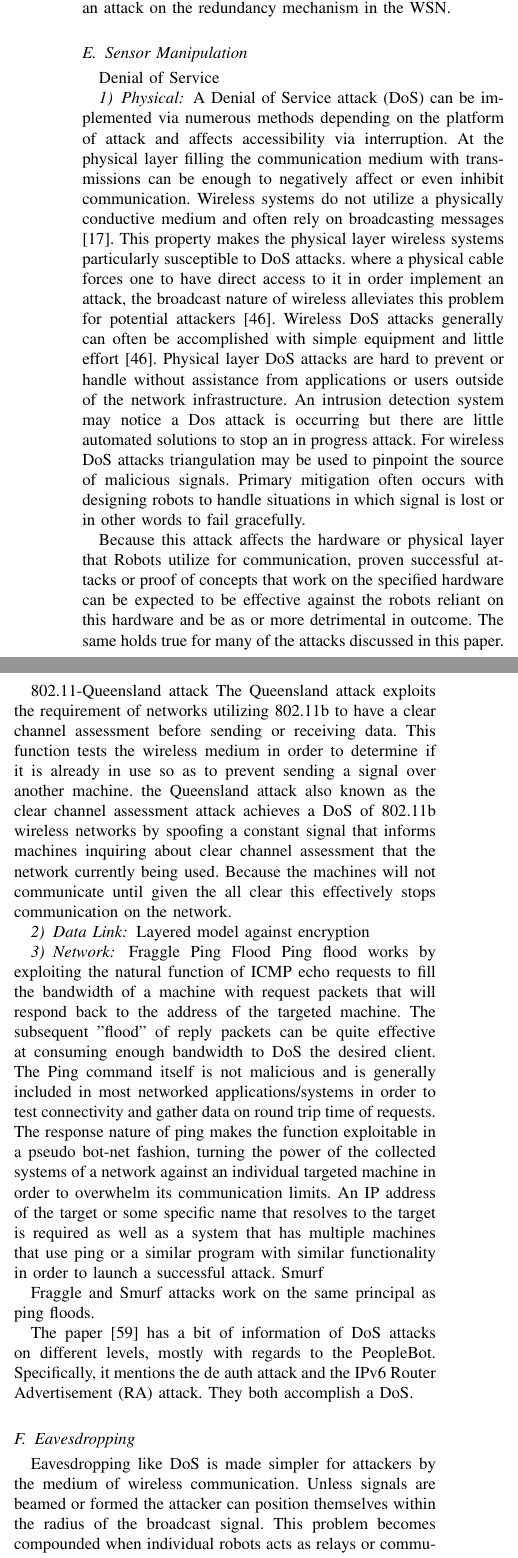
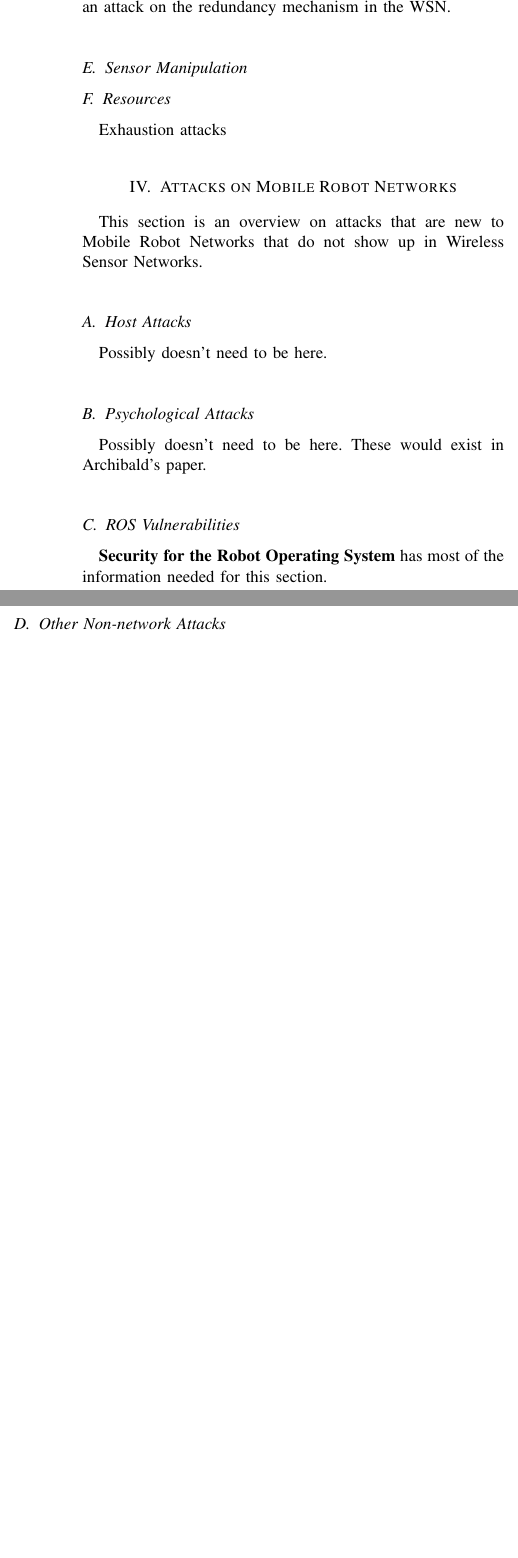
Before and after one commit to nas244/Distributed_latex, a LaTeX paper (root.tex, which reads SpecificAttacks.tex): two parts of the columns of page 4 of 8 before the commit and two parts of the columns of page 4 of 7 after it, joined at a grey line, cut so that both start at the same text, the shorter picture padded with empty space. Compiled offline with pdfLaTeX.

Commit message:
AHHHHHHHHHHHHHHHH

```diff
--- a/SpecificAttacks.tex
+++ b/SpecificAttacks.tex
@@ -14,7 +14,32 @@ Eavesdropping is an attack where an attacker views the content of any data that
 Sybil attacks occur when an attacker places a malicious node that portrays itself as having multiple identities. This is an attack on the redundancy mechanism in the WSN.
 \subsection{Sensor Manipulation}
 
-Denial of Service
+\subsection{Resources}
+Exhaustion attacks
+\section{Attacks on Mobile Robot Networks}
+This section is an overview on attacks that are new to Mobile Robot Networks that do not show up in Wireless Sensor Networks.
+\subsection{Host Attacks}
+Possibly doesn't need to be here.
+\subsection{Psychological Attacks}
+Possibly doesn't need to be here. These would exist in Archibald's paper.
+\subsection{ROS Vulnerabilities}
+\textbf{Security for the Robot Operating System} has most of the information needed for this section.
+\subsection{Other Non-network Attacks}
+
+
+
+%\subsection{Sybil}
+
+%\subsection{Physical}
+
+
+%\subsection{Resource}
+
+%%\subsection{DoS/Jamming}%how did you run your code
+
+%Jamming and Denial of Service (DoS) attacks aim to deny resources of a system to other potential users or operations. These attacks could be focused on any resource in order to degrade the functionality of that system.
+
+%Denial of Service
 
 %Experimental Analysis of Denial-of-Service Attacks on Teleoperated Robotic Systems Tamara Bonaci
 
@@ -22,31 +47,29 @@ Denial of Service
 %Cepheli-2013  - go back for phy layer mitagation techniques (eavesdropping)
 %Denial of Service Attacks in Wireless Networks: The Case of Jammers Konstantinos Pelechrinis
 %pelechrinis:denial
-\subsubsection{Physical}
-A Denial of Service attack (DoS) can be implemented via numerous methods depending on the platform of attack and affects accessibility via interruption. At the physical layer filling the communication medium with transmissions can be enough to negatively affect or even inhibit communication.  Wireless systems do not utilize a physically conductive medium and often rely on broadcasting messages \cite{Cepheli-2013}.  This property makes the physical layer wireless systems particularly susceptible to DoS attacks. where a physical cable forces one to have direct access to it in order implement an attack, the broadcast nature of wireless alleviates this problem for potential attackers \cite{pelechrinis:denial}.  Wireless DoS attacks generally can often be accomplished with simple equipment and little effort \cite{pelechrinis:denial}.  Physical layer DoS attacks are hard to prevent or handle without assistance from applications or users outside of the network infrastructure.  An intrusion detection system may notice a Dos attack is occurring but there are little automated solutions to stop an in progress attack. For wireless DoS attacks triangulation may be used to pinpoint the source of malicious signals. Primary mitigation often occurs with designing robots to handle situations in which signal is lost or in other words to fail gracefully.
+%%\subsubsection{Physical}
+%A Denial of Service attack (DoS) can be implemented via numerous methods depending on the platform of attack and affects accessibility via interruption. At the physical layer filling the communication medium with transmissions can be enough to negatively affect or even inhibit communication.  Wireless systems do not utilize a physically conductive medium and often rely on broadcasting messages \cite{Cepheli-2013}.  This property makes the physical layer wireless systems particularly susceptible to DoS attacks. where a physical cable forces one to have direct access to it in order implement an attack, the broadcast nature of wireless alleviates this problem for potential attackers \cite{pelechrinis:denial}.  Wireless DoS attacks generally can often be accomplished with simple equipment and little effort \cite{pelechrinis:denial}.  Physical layer DoS attacks are hard to prevent or handle without assistance from applications or users outside of the network infrastructure.  An intrusion detection system may notice a Dos attack is occurring but there are little automated solutions to stop an in progress attack. For wireless DoS attacks triangulation may be used to pinpoint the source of malicious signals. Primary mitigation often occurs with designing robots to handle situations in which signal is lost or in other words to fail gracefully.
 
-Because this attack affects the hardware or physical layer that Robots utilize for communication, proven successful attacks or proof of concepts that work on the specified hardware can be expected to be effective against the robots reliant on this hardware and be as or more detrimental in outcome. The same holds true for many of the attacks discussed in this paper.
+%Because this attack affects the hardware or physical layer that Robots utilize for communication, proven successful attacks or proof of concepts that work on the specified hardware can be expected to be effective against the robots reliant on this hardware and be as or more detrimental in outcome. The same holds true for many of the attacks discussed in this paper.
 
-802.11% is this one really relevant anymore- most research is form 2006 or before; look into alternative
--Queensland attack
-The Queensland attack exploits the requirement of networks utilizing 802.11b to have a clear channel assessment before sending or receiving data.  This function tests the wireless medium in order to determine if it is already in use so as to prevent sending a signal over another machine.  the Queensland attack also known as the clear channel assessment attack achieves a DoS of 802.11b wireless networks by spoofing a constant signal that informs machines inquiring about clear channel assessment that the network currently being used.  Because the machines will not communicate until given the all clear this effectively stops communication on the network.
-\subsubsection{Data Link}
+%802.11% is this one really relevant anymore- most research is form 2006 or before; look into alternative
+%-Queensland attack
+%The Queensland attack exploits the requirement of networks utilizing 802.11b to have a clear channel assessment before sending or receiving data.  This function tests the wireless medium in order to determine if it is already in use so as to prevent sending a signal over another machine.  the Queensland attack also known as the clear channel assessment attack achieves a DoS of 802.11b wireless networks by spoofing a constant signal that informs machines inquiring about clear channel assessment that the network currently being used.  Because the machines will not communicate until given the all clear this effectively stops communication on the network.
+%%\subsubsection{Data Link}
 
-Layered model against encryption
-\subsubsection{Network}
-Fraggle
-Ping Flood
-Ping flood works by exploiting the natural function of ICMP echo requests to fill the bandwidth of a machine with request packets that will respond back to the address of the targeted machine. The subsequent "flood" of reply packets can be quite effective at consuming enough bandwidth to DoS the desired client.  The Ping command itself is not malicious and is generally included in most networked applications/systems in order to test connectivity and gather data on round trip time of requests.  The response nature of ping makes the function exploitable in a pseudo bot-net fashion, turning the power of the collected systems of a network against an individual targeted machine in order to overwhelm its communication limits.  An IP address of the target or some specific name that resolves to the target is required as well as a system that has multiple machines that use ping or a similar program with similar functionality in order to launch a successful attack.
-Smurf
+%Layered model against encryption
+%%\subsubsection{Network}
+%Fraggle
+%Ping Flood
+%Ping flood works by exploiting the natural function of ICMP echo requests to fill the bandwidth of a machine with request packets that will respond back to the address of the targeted machine. The subsequent "flood" of reply packets can be quite effective at consuming enough bandwidth to DoS the desired client.  The Ping command itself is not malicious and is generally included in most networked applications/systems in order to test connectivity and gather data on round trip time of requests.  The response nature of ping makes the function exploitable in a pseudo bot-net fashion, turning the power of the collected systems of a network against an individual targeted machine in order to overwhelm its communication limits.  An IP address of the target or some specific name that resolves to the target is required as well as a system that has multiple machines that use ping or a similar program with similar functionality in order to launch a successful attack.
+%Smurf
 
-Fraggle and Smurf attacks work on the same principal as ping floods.
+%Fraggle and Smurf attacks work on the same principal as ping floods.
 
 %John stuff start
-The paper \cite{Yousef2017PeopleBot} has a bit of information of DoS attacks on different levels, mostly with regards to the PeopleBot. Specifically, it mentions the de auth attack and the IPv6 Router Advertisement (RA) attack. They both accomplish a DoS.
+%The paper \cite{Yousef2017PeopleBot} has a bit of information of DoS attacks on different levels, mostly with regards to the PeopleBot. Specifically, it mentions %the de auth attack and the IPv6 Router Advertisement (RA) attack. They both accomplish a DoS.
 %John stuff end
 
-\subsection{Eavesdropping}
-Eavesdropping like DoS is made simpler for attackers by the medium of wireless communication.  Unless signals are beamed or formed the attacker can position themselves within the radius of the broadcast signal. This problem becomes compounded when individual robots acts as relays or communication nodes as the wireless network coverage area becomes larger.  The primary goal of eavesdropping is to gain access to communications, with a secondary goal of doing so without being detected.  Even if collected transmissions are encrypted details about the network or information being sent may still be available and useful in setting up other malicious behaviors.
+%%\subsection{Eavesdropping}
+%Eavesdropping like DoS is made simpler for attackers by the medium of wireless communication.  Unless signals are beamed or formed the attacker can position themselves within the radius of the broadcast signal. This problem becomes compounded when individual robots acts as relays or communication nodes as the wireless network coverage area becomes larger.  The primary goal of eavesdropping is to gain access to communications, with a secondary goal of doing so without being detected.  Even if collected transmissions are encrypted details about the network or information being sent may still be available and useful in setting up other malicious behaviors.
 
-\subsection{Man in the Middle}
-Man in the Middle (MitM) attacks focus on gaining or spoofing a level of trust on a network in order act as a "middle" man between communicating nodes. The MitM client acts a sort of proxy for communication giving it access to communication often even if encrypted.  Furthermore MitM clients can inject and send malicious transmissions that appear to come from legitimate sources.  MitM often starts with sniffing for network communication or eavesdropping for a communication system to compromise.  After successfully compromising a network, MitM attacks often give attackers the ability to sniff for more traffic, access connected networks, manipulate transmission content (including sending malicious traffic), hijack sessions, and view encrypted transmissions.  Wireless systems (specifically those with mobile or roaming nodes) are at an increased susceptibility due to range limitations.  Often the MitM client will have to compete with the original signal, but if two nodes are out of range of each other the MitM client may be situated within range of them both preventing the need to compete with the original signal. Robots are often designed to inherently trust communication and malicious actors my move without notice.
```
Also changed, not shown: SpecificAttacks.tex (56 more changed lines).
